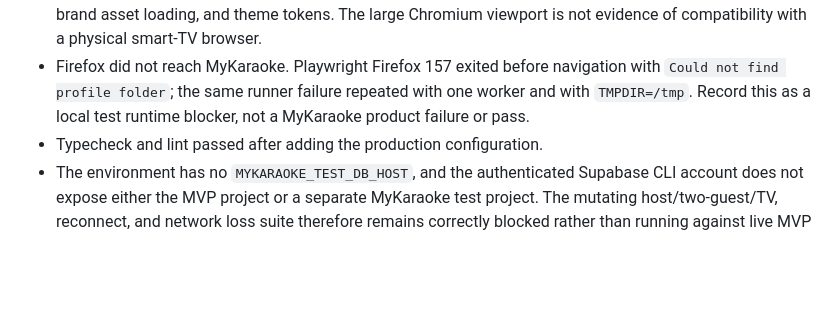
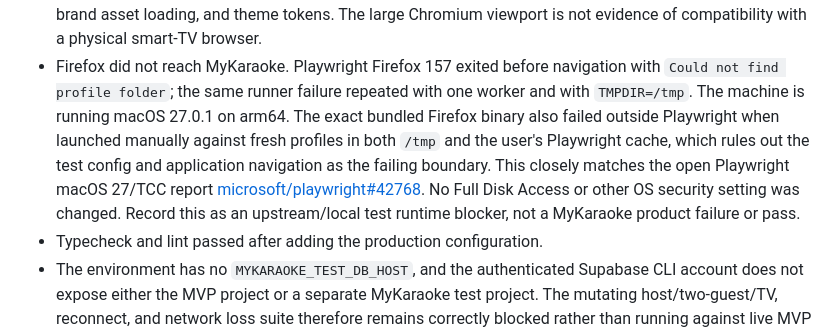
Before and after one commit to pransmarclou/mykaraoke, a Markdown page: Docs/memory.md, the part around the change. Rendered like a GitHub page; blank space fills up the shorter version.

Commit message:
docs: diagnose macOS Firefox runner blocker

```diff
--- a/Docs/memory.md
+++ b/Docs/memory.md
@@ -672,8 +672,16 @@ owner reviews the remaining Phase 7 and Phase 8 evidence.
   evidence of compatibility with a physical smart-TV browser.
 - Firefox did not reach MyKaraoke. Playwright Firefox 157 exited before
   navigation with `Could not find profile folder`; the same runner failure
-  repeated with one worker and with `TMPDIR=/tmp`. Record this as a local test
-  runtime blocker, not a MyKaraoke product failure or pass.
+  repeated with one worker and with `TMPDIR=/tmp`. The machine is running
+  macOS 27.0.1 on arm64. The exact bundled Firefox binary also failed outside
+  Playwright when launched manually against fresh profiles in both `/tmp` and
+  the user's Playwright cache, which rules out the test config and application
+  navigation as the failing boundary. This closely matches the open Playwright
+  macOS 27/TCC report
+  [microsoft/playwright#42768](https://github.com/microsoft/playwright/issues/42768).
+  No Full Disk Access or other OS security setting was changed. Record this as
+  an upstream/local test runtime blocker, not a MyKaraoke product failure or
+  pass.
 - Typecheck and lint passed after adding the production configuration.
 - The environment has no `MYKARAOKE_TEST_DB_HOST`, and the authenticated
   Supabase CLI account does not expose either the MVP project or a separate
```
